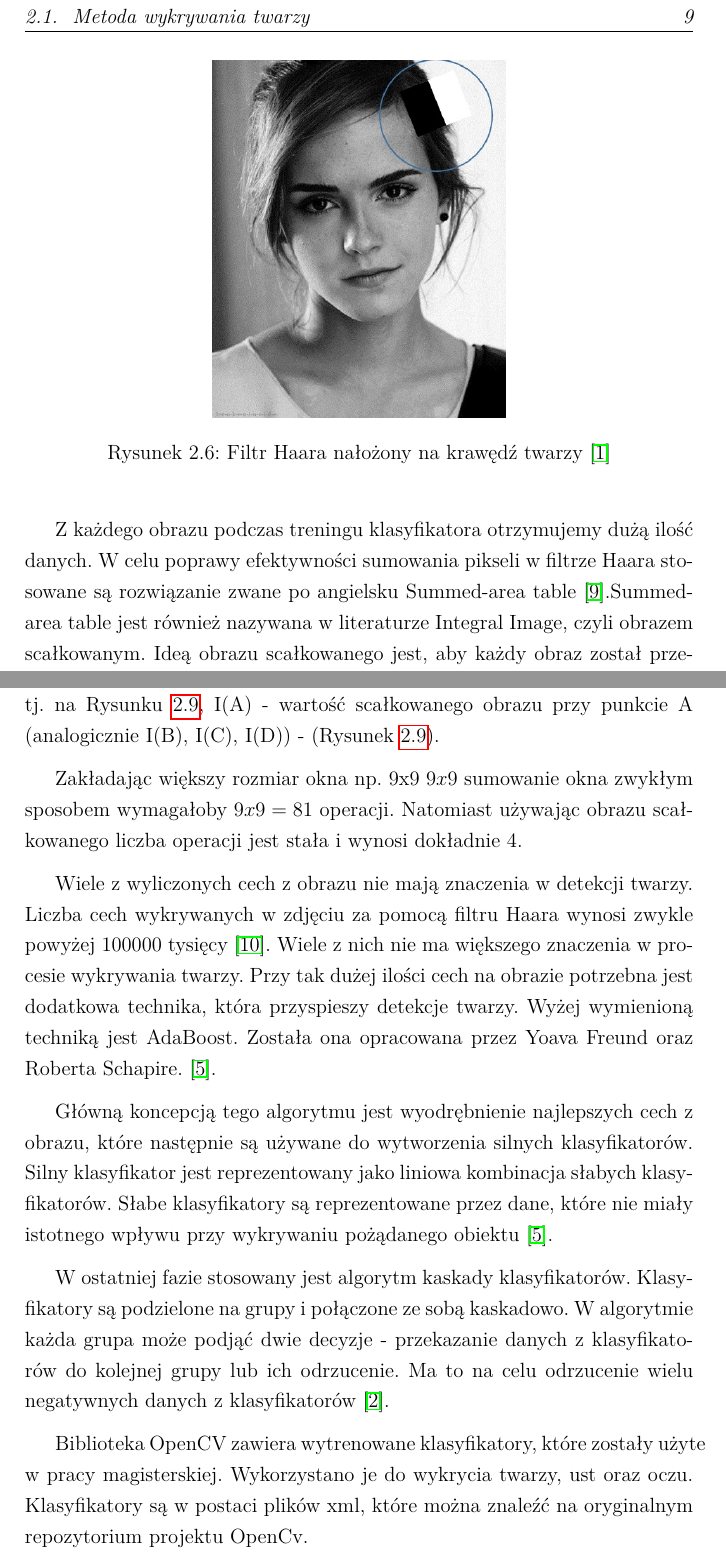
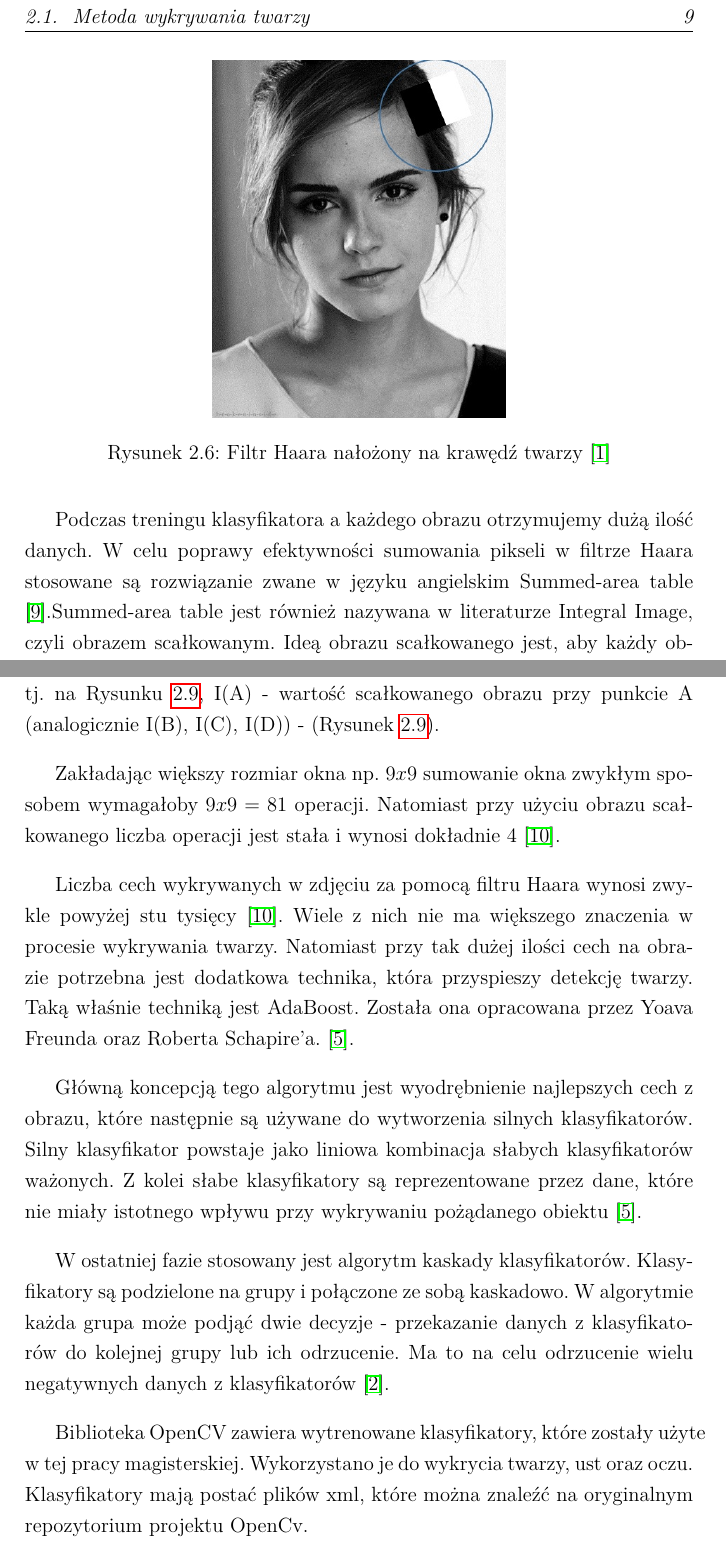
Before and after one commit to MateuszT9333/MagisterkaInfa, a LaTeX thesis (praca.tex): two parts of pages 17 and 19 of 39, joined at a grey line, cut so that both start at the same text. Compiled offline with pdfLaTeX.

Commit message:
EOD 20191003

```diff
--- a/praca.tex
+++ b/praca.tex
@@ -547,10 +547,10 @@ commentstyle=\color{gray}
         \label{fig.haarEmmaWatson}
     \end{figure}
 
-    Z każdego obrazu
-    podczas treningu klasyfikatora otrzymujemy dużą ilość danych.
+    Podczas treningu klasyfikatora
+    a każdego obrazu otrzymujemy dużą ilość danych.
     W celu poprawy efektywności sumowania pikseli w filtrze Haara stosowane są
-    rozwiązanie zwane po angielsku Summed-area table \cite{violaJonesRealTimeOb}.Summed-area table jest również
+    rozwiązanie zwane w języku angielskim Summed-area table \cite{violaJonesRealTimeOb}.Summed-area table jest również
     nazywana w literaturze Integral Image, czyli obrazem scałkowanym. Ideą obrazu scałkowanego jest,
     aby każdy obraz
     został
@@ -602,32 +603,32 @@ commentstyle=\color{gray}
     zaznaczonego okna tj. na Rysunku \ref{fig.sumowanieOkna}, I(A) - wartość scałkowanego obrazu przy punkcie A
     (analogicznie I(B), I(C), I(D)) - (Rysunek \ref{fig.sumowanieOkna}).
 
-    Zakładając większy rozmiar okna np. 9x9 \begin{math}
-                                                9x9
+    Zakładając większy rozmiar okna np. \begin{math}
+                                            9x9
     \end{math} sumowanie okna zwykłym sposobem
     wymagałoby \begin{math}
                    9x9=81
-    \end{math} operacji. Natomiast używając obrazu scałkowanego liczba operacji jest
-    stała i wynosi dokładnie 4.
+    \end{math} operacji. Natomiast przy użyciu obrazu scałkowanego liczba operacji jest
+    stała i wynosi dokładnie 4 \cite{violaJones}.
 
-    Wiele z wyliczonych cech z obrazu nie mają znaczenia w detekcji twarzy. Liczba cech wykrywanych w zdjęciu za
-    pomocą filtru Haara wynosi zwykle powyżej 100000 tysięcy \cite{violaJones}. Wiele z nich nie ma
-    większego znaczenia w procesie wykrywania twarzy. Przy tak dużej ilości cech na obrazie potrzebna jest dodatkowa
-    technika, która przyspieszy detekcje twarzy. Wyżej wymienioną techniką jest AdaBoost. Została ona opracowana
-    przez Yoava Freund oraz Roberta Schapire. \cite{dataMiningInferencePrediction}.
+    Liczba cech wykrywanych w zdjęciu za
+    pomocą filtru Haara wynosi zwykle powyżej stu tysięcy \cite{violaJones}. Wiele z nich nie ma
+    większego znaczenia w procesie wykrywania twarzy. Natomiast przy tak dużej ilości cech na obrazie potrzebna jest dodatkowa
+    technika, która przyspieszy detekcję twarzy. Taką właśnie techniką jest AdaBoost. Została ona opracowana
+    przez Yoava Freunda oraz Roberta Schapire'a. \cite{dataMiningInferencePrediction}.
 
     Główną koncepcją tego algorytmu jest wyodrębnienie najlepszych cech z obrazu, które następnie są używane do
-    wytworzenia silnych klasyfikatorów. Silny klasyfikator jest reprezentowany jako liniowa kombinacja słabych
-    klasyfikatorów.
-    Słabe klasyfikatory są reprezentowane przez dane, które nie miały istotnego wpływu przy wykrywaniu pożądanego
+    wytworzenia silnych klasyfikatorów. Silny klasyfikator powstaje jako liniowa kombinacja słabych
+    klasyfikatorów ważonych.
+    Z kolei słabe klasyfikatory są reprezentowane przez dane, które nie miały istotnego wpływu przy wykrywaniu pożądanego
     obiektu \cite{dataMiningInferencePrediction}.
 
     W ostatniej fazie stosowany jest algorytm kaskady klasyfikatorów. Klasyfikatory są podzielone na grupy i
     połączone ze sobą kaskadowo. W algorytmie każda grupa może podjąć dwie decyzje - przekazanie danych z klasyfikatorów
     do kolejnej grupy lub ich odrzucenie. Ma to na celu odrzucenie wielu negatywnych danych z klasyfikatorów \cite{cascade}.
 
-    Biblioteka OpenCV zawiera wytrenowane klasyfikatory, które zostały użyte w pracy magisterskiej. Wykorzystano
-    je do wykrycia twarzy, ust oraz oczu. Klasyfikatory są w postaci plików xml, które można znaleźć na oryginalnym
+    Biblioteka OpenCV zawiera wytrenowane klasyfikatory, które zostały użyte w tej pracy magisterskiej. Wykorzystano
+    je do wykrycia twarzy, ust oraz oczu. Klasyfikatory mają postać plików xml, które można znaleźć na oryginalnym
     repozytorium projektu OpenCv.
 
     %1100 wyrazow
```
Also changed, not shown: Obrazy/szkicPracy.tex (added, +39 -0 lines), out/praca.pdf, praca.tex (11 more changed lines).
